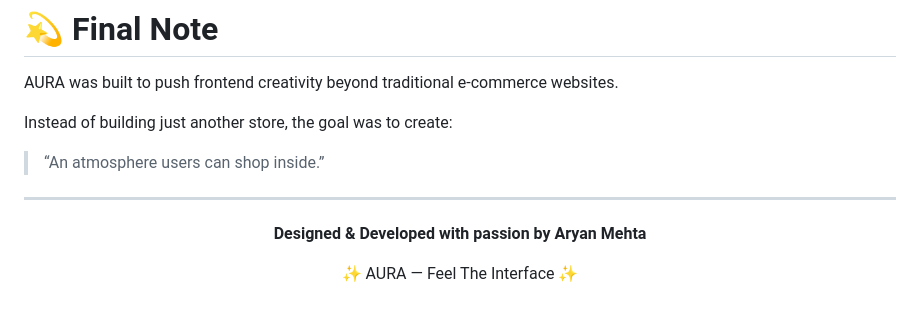
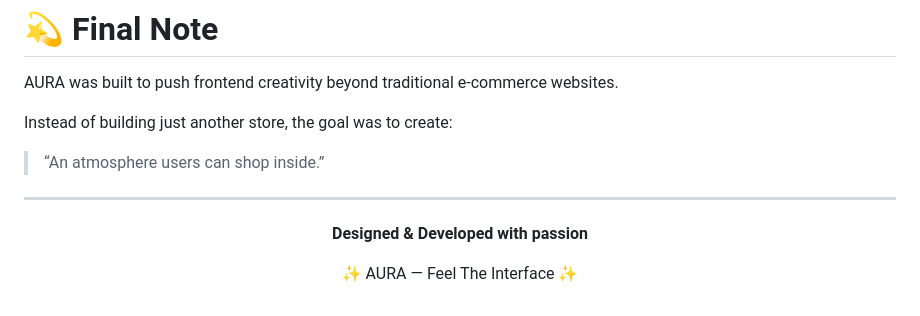
Before and after one commit to aryanmehta-1/Aura-Commerce, a Markdown page: README.md, the part around the change. Drawn GitHub-style.

```diff
--- a/README.md
+++ b/README.md
@@ -503,7 +503,7 @@ Instead of building just another store, the goal was to create:
 ---
 
 <p align="center">
-  <b>Designed & Developed with passion by Aryan Mehta</b>
+  <b>Designed & Developed with passion</b>
 </p>
 
 <p align="center">
```
